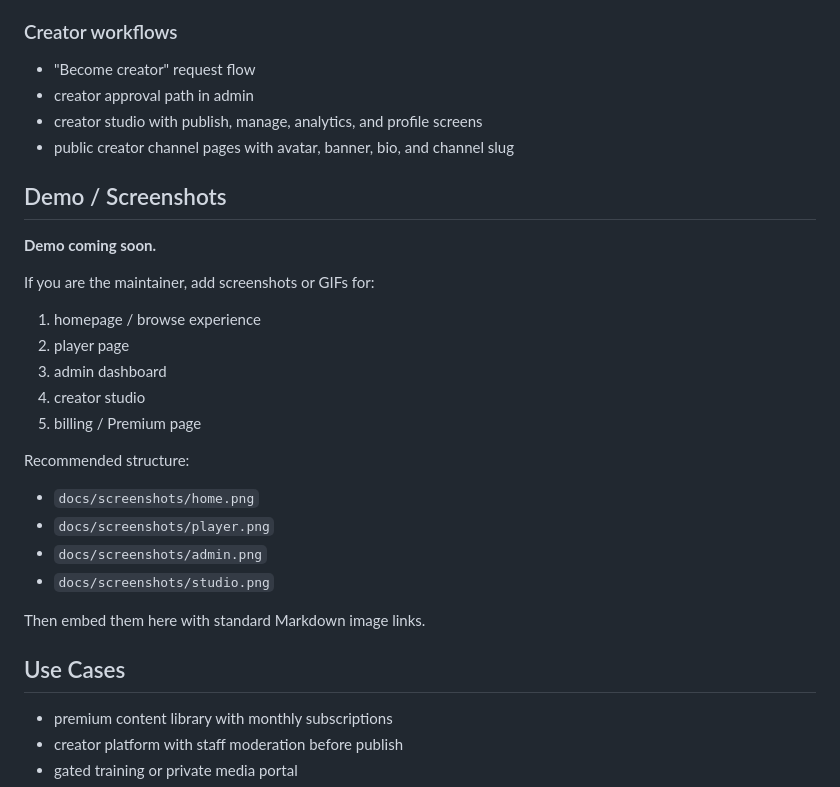
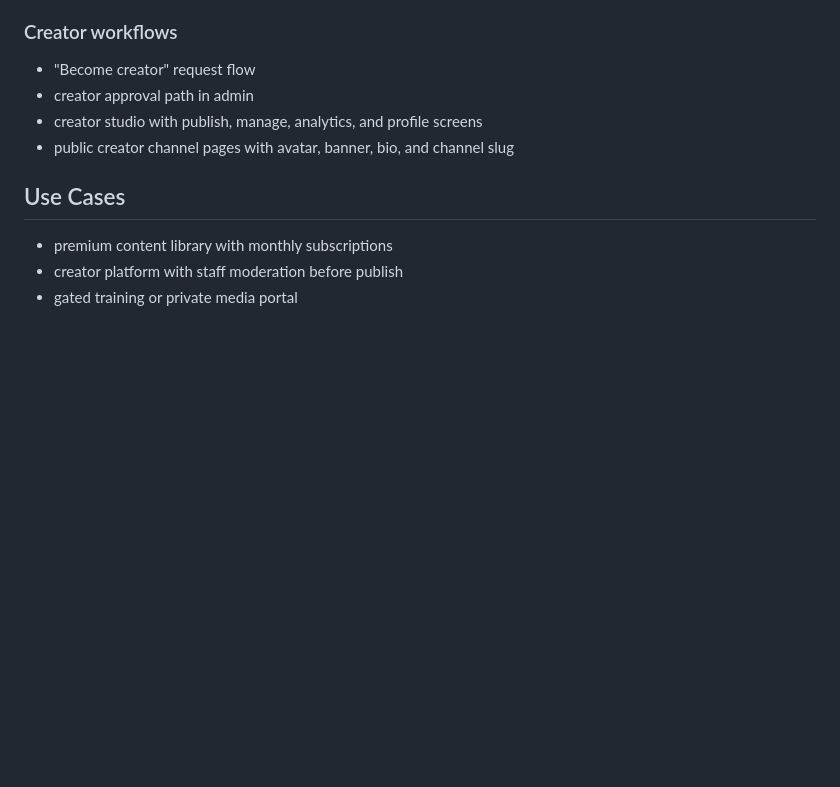
Before and after one commit to gadevsbr/videw-video-platform, a Markdown page: README.md, the part around the change. Rendered like a GitHub page; blank space fills up the shorter version.

Commit message:
Readme att
Readme att

```diff
--- a/README.md
+++ b/README.md
@@ -92,26 +92,6 @@ VIDEW is probably not the right choice if you need:
 - creator studio with publish, manage, analytics, and profile screens
 - public creator channel pages with avatar, banner, bio, and channel slug
 
-## Demo / Screenshots
-
-**Demo coming soon.**
-
-If you are the maintainer, add screenshots or GIFs for:
-
-1. homepage / browse experience
-2. player page
-3. admin dashboard
-4. creator studio
-5. billing / Premium page
-
-Recommended structure:
-
-- `docs/screenshots/home.png`
-- `docs/screenshots/player.png`
-- `docs/screenshots/admin.png`
-- `docs/screenshots/studio.png`
-
-Then embed them here with standard Markdown image links.
 
 ## Use Cases
 
```
